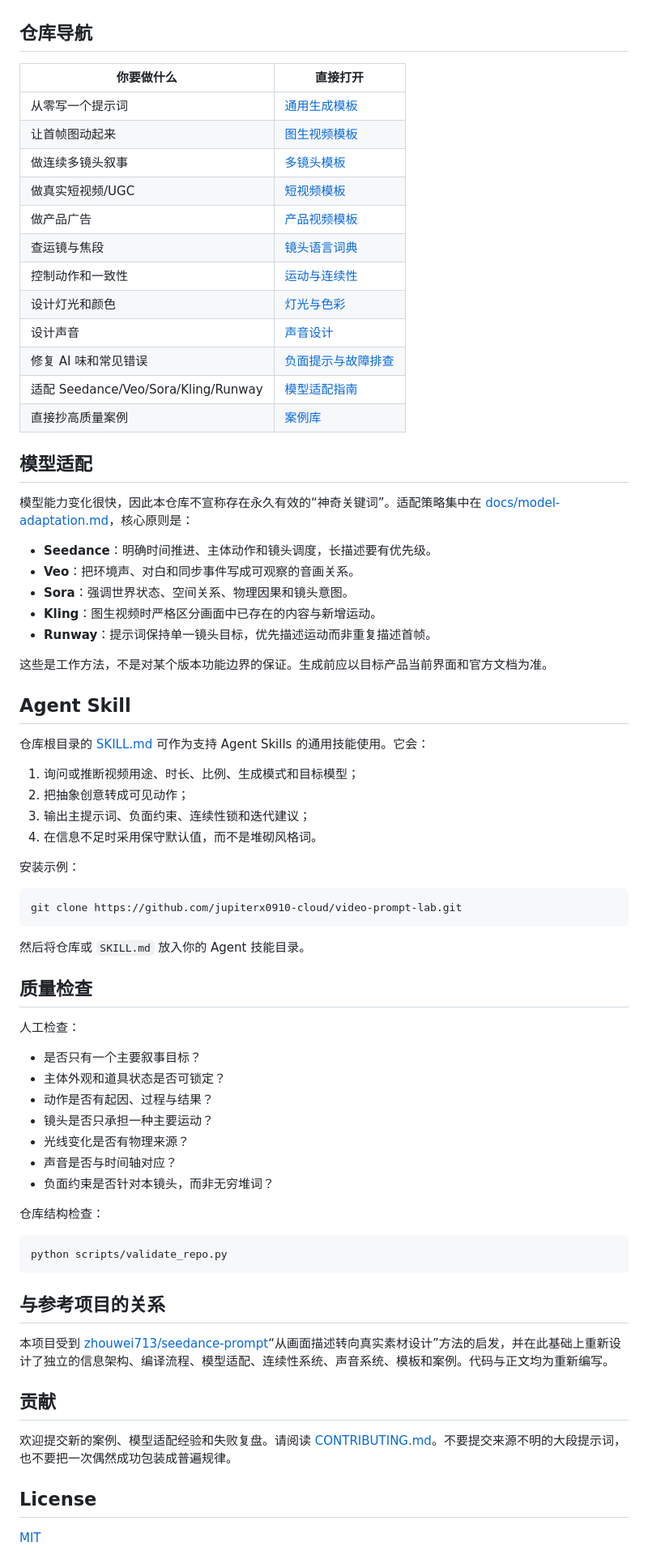
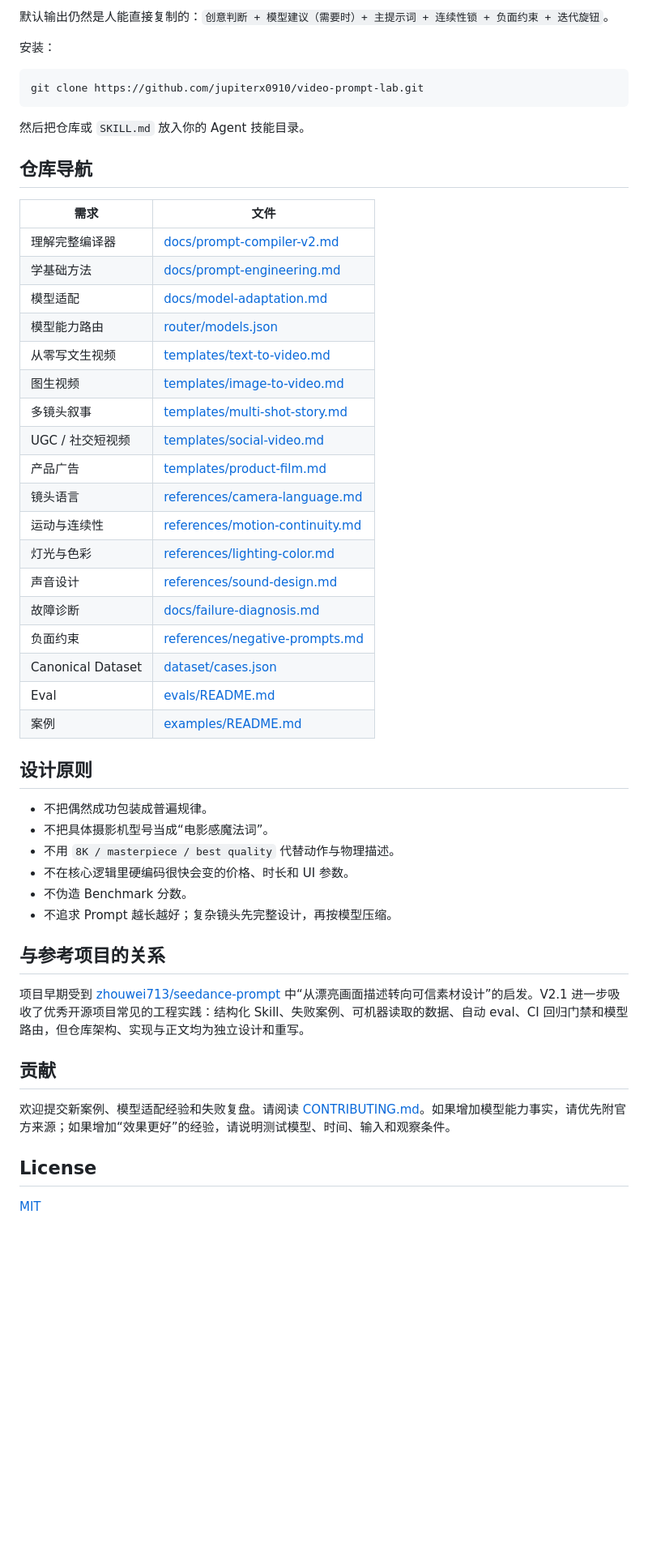
Before and after one commit to jupiterx0910/video-prompt-lab, a Markdown page: README.md, the part around one of its changes. Shown at 81% size. GitHub-like rendering; blank space fills up the shorter version.

Commit message:
docs: reposition project around prompt compiler workflow

````diff
--- a/README.md
+++ b/README.md
@@ -67,75 +176,52 @@ flowchart LR
+默认输出仍然是人能直接复制的：`创意判断 + 模型建议（需要时）+ 主提示词 + 连续性锁 + 负面约束 + 迭代旋钮`。
+
+安装：
+
+```bash
+git clone https://github.com/jupiterx0910/video-prompt-lab.git
+```
+
+然后把仓库或 `SKILL.md` 放入你的 Agent 技能目录。
 
 ## 仓库导航
 
-| 你要做什么 | 直接打开 |
+| 需求 | 文件 |
 |---|---|
-| 从零写一个提示词 | [通用生成模板](templates/text-to-video.md) |
-| 让首帧图动起来 | [图生视频模板](templates/image-to-video.md) |
-| 做连续多镜头叙事 | [多镜头模板](templates/multi-shot-story.md) |
-| 做真实短视频/UGC | [短视频模板](templates/social-video.md) |
-| 做产品广告 | [产品视频模板](templates/product-film.md) |
-| 查运镜与焦段 | [镜头语言词典](references/camera-language.md) |
-| 控制动作和一致性 | [运动与连续性](references/motion-continuity.md) |
-| 设计灯光和颜色 | [灯光与色彩](references/lighting-color.md) |
-| 设计声音 | [声音设计](references/sound-design.md) |
-| 修复 AI 味和常见错误 | [负面提示与故障排查](references/negative-prompts.md) |
-| 适配 Seedance/Veo/Sora/Kling/Runway | [模型适配指南](docs/model-adaptation.md) |
-| 直接抄高质量案例 | [案例库](examples/README.md) |
+| 理解完整编译器 | [docs/prompt-compiler-v2.md](docs/prompt-compiler-v2.md) |
+| 学基础方法 | [docs/prompt-engineering.md](docs/prompt-engineering.md) |
+| 模型适配 | [docs/model-adaptation.md](docs/model-adaptation.md) |
+| 模型能力路由 | [router/models.json](router/models.json) |
+| 从零写文生视频 | [templates/text-to-video.md](templates/text-to-video.md) |
+| 图生视频 | [templates/image-to-video.md](templates/image-to-video.md) |
+| 多镜头叙事 | [templates/multi-shot-story.md](templates/multi-shot-story.md) |
+| UGC / 社交短视频 | [templates/social-video.md](templates/social-video.md) |
+| 产品广告 | [templates/product-film.md](templates/product-film.md) |
+| 镜头语言 | [references/camera-language.md](references/camera-language.md) |
+| 运动与连续性 | [references/motion-continuity.md](references/motion-continuity.md) |
+| 灯光与色彩 | [references/lighting-color.md](references/lighting-color.md) |
+| 声音设计 | [references/sound-design.md](references/sound-design.md) |
+| 故障诊断 | [docs/failure-diagnosis.md](docs/failure-diagnosis.md) |
+| 负面约束 | [references/negative-prompts.md](references/negative-prompts.md) |
+| Canonical Dataset | [dataset/cases.json](dataset/cases.json) |
+| Eval | [evals/README.md](evals/README.md) |
+| 案例 | [examples/README.md](examples/README.md) |
 
-## 模型适配
+## 设计原则
 
-模型能力变化很快，因此本仓库不宣称存在永久有效的“神奇关键词”。适配策略集中在 [docs/model-adaptation.md](docs/model-adaptation.md)，核心原则是：
-
-- **Seedance**：明确时间推进、主体动作和镜头调度，长描述要有优先级。
-- **Veo**：把环境声、对白和同步事件写成可观察的音画关系。
-- **Sora**：强调世界状态、空间关系、物理因果和镜头意图。
-- **Kling**：图生视频时严格区分画面中已存在的内容与新增运动。
-- **Runway**：提示词保持单一镜头目标，优先描述运动而非重复描述首帧。
-
-这些是工作方法，不是对某个版本功能边界的保证。生成前应以目标产品当前界面和官方文档为准。
-
-## Agent Skill
-
-仓库根目录的 [SKILL.md](SKILL.md) 可作为支持 Agent Skills 的通用技能使用。它会：
-
-1. 询问或推断视频用途、时长、比例、生成模式和目标模型；
-2. 把抽象创意转成可见动作；
-3. 输出主提示词、负面约束、连续性锁和迭代建议；
-4. 在信息不足时采用保守默认值，而不是堆砌风格词。
-
-安装示例：
-
-```bash
-git clone https://github.com/jupiterx0910-cloud/video-prompt-lab.git
-```
-
-然后将仓库或 `SKILL.md` 放入你的 Agent 技能目录。
-
-## 质量检查
-
-人工检查：
-
-- 是否只有一个主要叙事目标？
-- 主体外观和道具状态是否可锁定？
-- 动作是否有起因、过程与结果？
-- 镜头是否只承担一种主要运动？
-- 光线变化是否有物理来源？
-- 声音是否与时间轴对应？
-- 负面约束是否针对本镜头，而非无穷堆词？
-
-仓库结构检查：
-
-```bash
-python scripts/validate_repo.py
-```
+- 不把偶然成功包装成普遍规律。
+- 不把具体摄影机型号当成“电影感魔法词”。
+- 不用 `8K / masterpiece / best quality` 代替动作与物理描述。
+- 不在核心逻辑里硬编码很快会变的价格、时长和 UI 参数。
+- 不伪造 Benchmark 分数。
+- 不追求 Prompt 越长越好；复杂镜头先完整设计，再按模型压缩。
 
 ## 与参考项目的关系
 
-本项目受到 [zhouwei713/seedance-prompt](https://github.com/zhouwei713/seedance-prompt)“从画面描述转向真实素材设计”方法的启发，并在此基础上重新设计了独立的信息架构、编译流程、模型适配、连续性系统、声音系统、模板和案例。代码与正文均为重新编写。
+项目早期受到 [zhouwei713/seedance-prompt](https://github.com/zhouwei713/seedance-prompt) 中“从漂亮画面描述转向可信素材设计”的启发。V2.1 进一步吸收了优秀开源项目常见的工程实践：结构化 Skill、失败案例、可机器读取的数据、自动 eval、CI 回归门禁和模型路由，但仓库架构、实现与正文均为独立设计和重写。
 
 ## 贡献
 
-欢迎提交新的案例、模型适配经验和失败复盘。请阅读 [CONTRIBUTING.md](CONTRIBUTING.md)。不要提交来源不明的大段提示词，也不要把一次偶然成功包装成普遍规律。
+欢迎提交新案例、模型适配经验和失败复盘。请阅读 [CONTRIBUTING.md](CONTRIBUTING.md)。如果增加模型能力事实，请优先附官方来源；如果增加“效果更好”的经验，请说明测试模型、时间、输入和观察条件。
 
 ## License
 
````
Also changed, not shown: other parts of README.md (+151 -42 lines).
